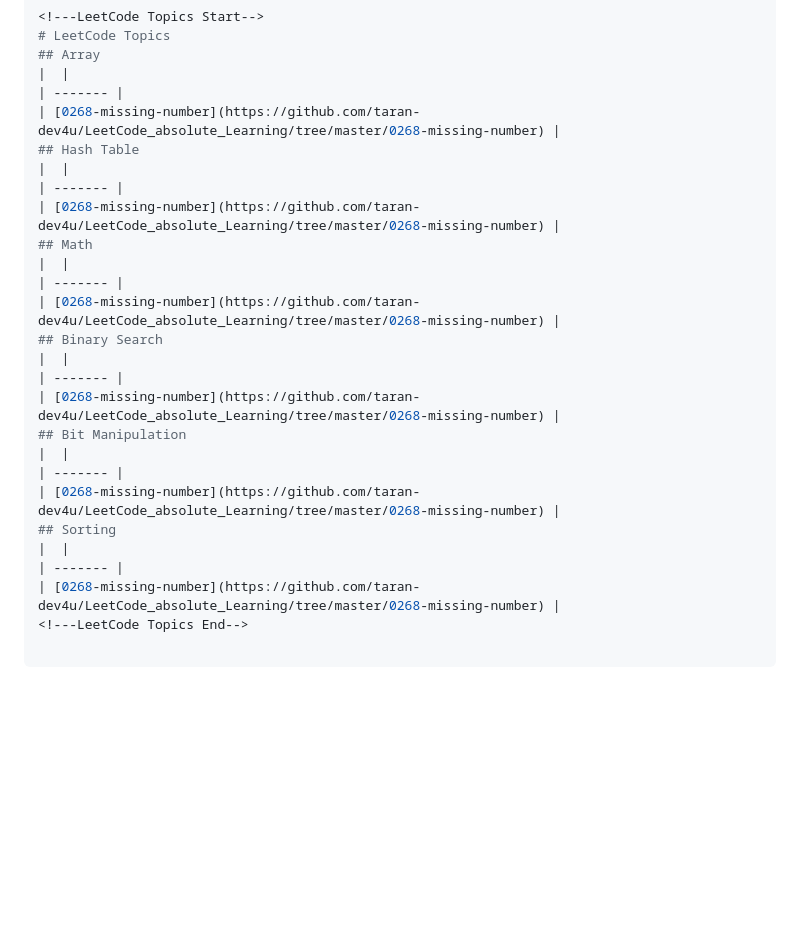
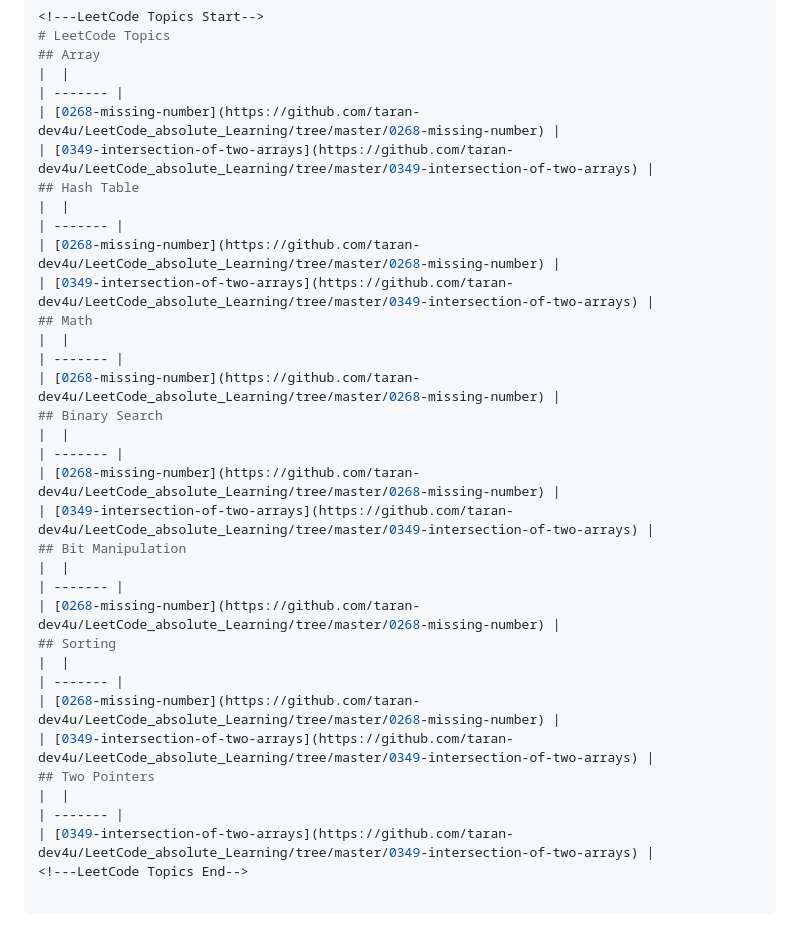
Before and after one commit to taran-dev4u/LeetCode_absolute_Learning, a Markdown page: README.md, the part around the change. Rendered like a GitHub page; blank space fills up the shorter version.

Commit message:
Update README - Topic Tags

```diff
--- a/README.md
+++ b/README.md
@@ -61,10 +61,12 @@ algomap-dsa-journey/
 |  |
 | ------- |
 | [0268-missing-number](https://github.com/taran-dev4u/LeetCode_absolute_Learning/tree/master/0268-missing-number) |
+| [0349-intersection-of-two-arrays](https://github.com/taran-dev4u/LeetCode_absolute_Learning/tree/master/0349-intersection-of-two-arrays) |
 ## Hash Table
 |  |
 | ------- |
 | [0268-missing-number](https://github.com/taran-dev4u/LeetCode_absolute_Learning/tree/master/0268-missing-number) |
+| [0349-intersection-of-two-arrays](https://github.com/taran-dev4u/LeetCode_absolute_Learning/tree/master/0349-intersection-of-two-arrays) |
 ## Math
 |  |
 | ------- |
@@ -73,6 +75,7 @@ algomap-dsa-journey/
 |  |
 | ------- |
 | [0268-missing-number](https://github.com/taran-dev4u/LeetCode_absolute_Learning/tree/master/0268-missing-number) |
+| [0349-intersection-of-two-arrays](https://github.com/taran-dev4u/LeetCode_absolute_Learning/tree/master/0349-intersection-of-two-arrays) |
 ## Bit Manipulation
 |  |
 | ------- |
@@ -81,4 +84,9 @@ algomap-dsa-journey/
 |  |
 | ------- |
 | [0268-missing-number](https://github.com/taran-dev4u/LeetCode_absolute_Learning/tree/master/0268-missing-number) |
+| [0349-intersection-of-two-arrays](https://github.com/taran-dev4u/LeetCode_absolute_Learning/tree/master/0349-intersection-of-two-arrays) |
+## Two Pointers
+|  |
+| ------- |
+| [0349-intersection-of-two-arrays](https://github.com/taran-dev4u/LeetCode_absolute_Learning/tree/master/0349-intersection-of-two-arrays) |
 <!---LeetCode Topics End-->
```
